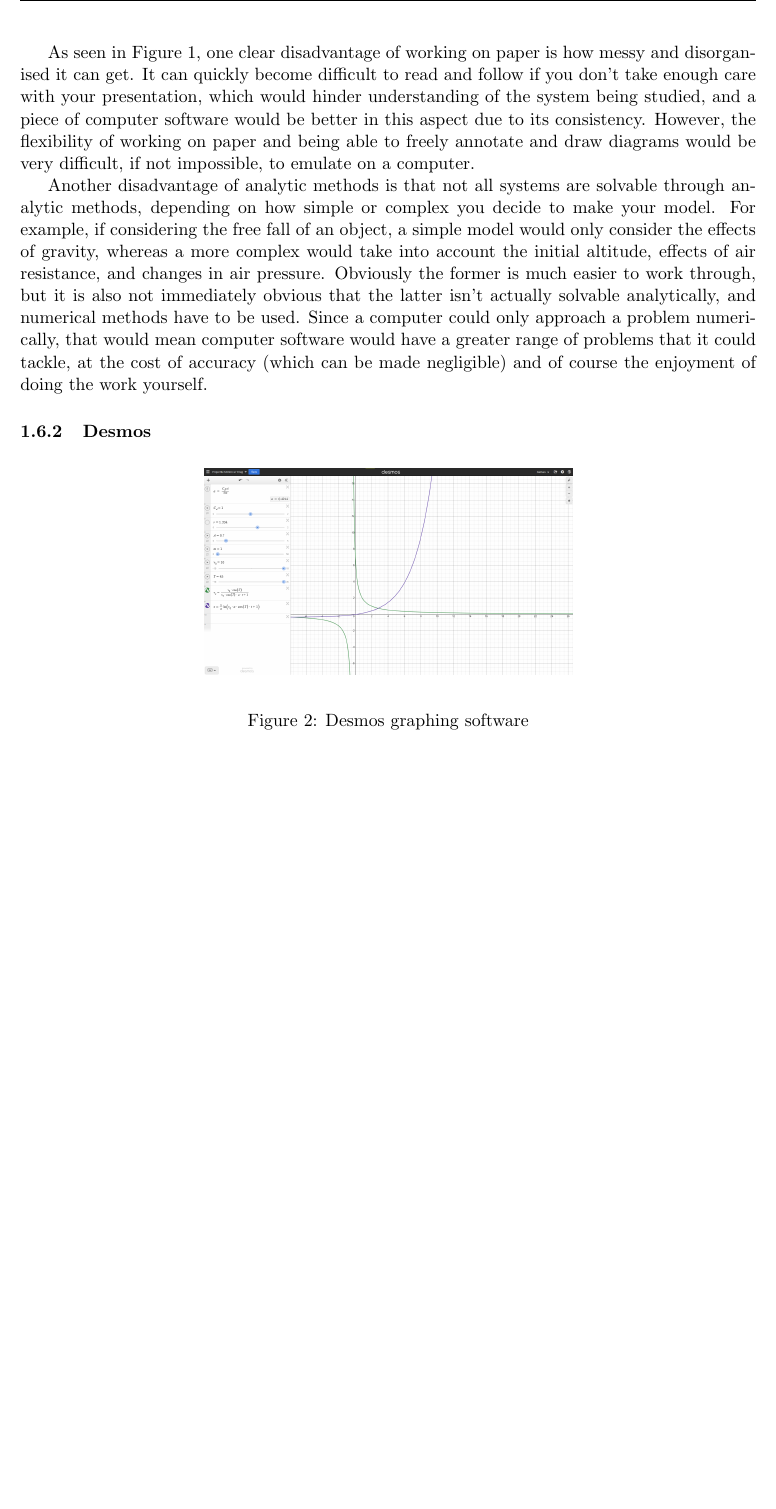
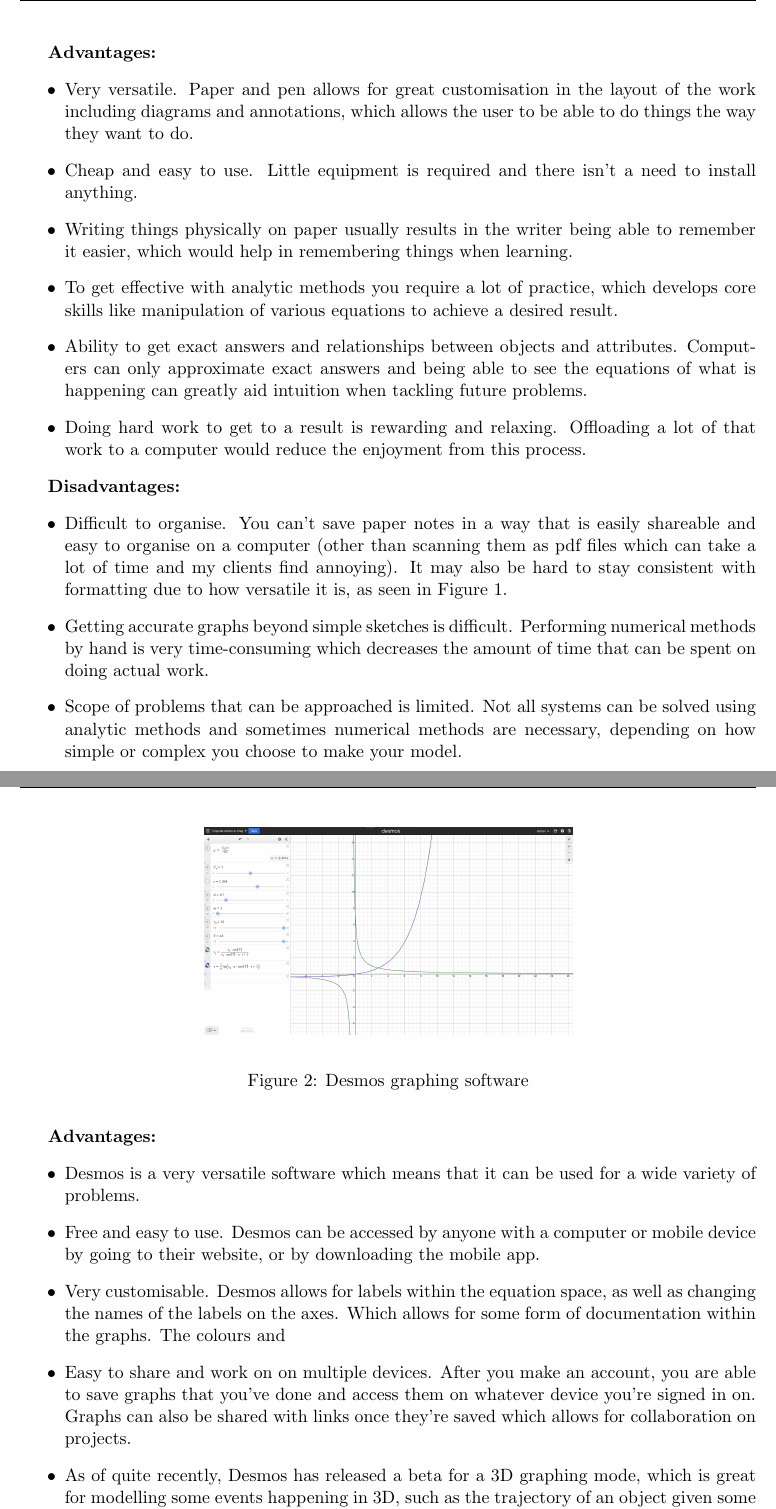
Before and after one commit to nathan-tat/cs_nea_2025, a LaTeX document (latex/main.tex): part of page 6 of 7 before the commit and two parts of pages 6 and 7 of 8 after it, the two joined at a grey line, cut at the place of the change, the shorter picture padded with empty space. Compiled offline with pdfLaTeX.

Commit message:
Changed analysis of desmos and analytical to be in bullet points; considering circuit builder

```diff
--- a/latex/main.tex
+++ b/latex/main.tex
@@ -87,9 +87,24 @@
                     \label{fig:daniel_working}
                 \end{figure}
 
-                As seen in Figure~\ref{fig:daniel_working}, one clear disadvantage of working on paper is how messy and disorganised it can get. It can quickly become difficult to read and follow if you don't take enough care with your presentation, which would hinder understanding of the system being studied, and a piece of computer software would be better in this aspect due to its consistency. However, the flexibility of working on paper and being able to freely annotate and draw diagrams would be very difficult, if not impossible, to emulate on a computer.
+                \newpage
+                \textbf{Advantages:}
+                \begin{itemize}
+                    \item Very versatile. Paper and pen allows for great customisation in the layout of the work including diagrams and annotations, which allows the user to be able to do things the way they want to do.
+                    \item Cheap and easy to use. Little equipment is required and there isn't a need to install anything.
+                    \item Writing things physically on paper usually results in the writer being able to remember it easier, which would help in remembering things when learning.
+                    \item To get effective with analytic methods you require a lot of practice, which develops core skills like manipulation of various equations to achieve a desired result.
+                    \item Ability to get exact answers and relationships between objects and attributes. Computers can only approximate exact answers and being able to see the equations of what is happening can greatly aid intuition when tackling future problems.
+                    \item Doing hard work to get to a result is rewarding and relaxing. Offloading a lot of that work to a computer would reduce the enjoyment from this process.
+                \end{itemize}
 
-                Another disadvantage of analytic methods is that not all systems are solvable through analytic methods, depending on how simple or complex you decide to make your model. For example, if considering the free fall of an object, a simple model would only consider the effects of gravity, whereas a more complex would take into account the initial altitude, effects of air resistance, and changes in air pressure. Obviously the former is much easier to work through, but it is also not immediately obvious that the latter isn't actually solvable analytically, and numerical methods have to be used. Since a computer could only approach a problem numerically, that would mean computer software would have a greater range of problems that it could tackle, at the cost of accuracy (which can be made negligible) and of course the enjoyment of doing the work yourself.
+                \textbf{Disadvantages:}
+                \begin{itemize}
+                    \item Difficult to organise. You can't save paper notes in a way that is easily shareable and easy to organise on a computer (other than scanning them as pdf files which can take a lot of time and my clients find annoying). It may also be hard to stay consistent with formatting due to how versatile it is, as seen in Figure~\ref{fig:daniel_working}.
+                    \item Getting accurate graphs beyond simple sketches is difficult. Performing numerical methods by hand is very time-consuming which decreases the amount of time that can be spent on doing actual work.
+                    \item Scope of problems that can be approached is limited. Not all systems can be solved using analytic methods and sometimes numerical methods are necessary, depending on how simple or complex you choose to make your model.
+                    \item Some problems are much harder to approach as the effectiveness of analytic methods is dependant on your ability to manipulate and work with equations, as well as general mathematical ability. Human's also make mistakes and are far less consistent than a computer at doing the same or similar calculations repeatedly.
+                \end{itemize}
 
             \subsubsection{Desmos}
                 \begin{figure}[!ht]
@@ -104,2 +119,12 @@
 
                 The simplicity of Desmos allows it to be very versatile, but that also means its more of a jack-of-all-trades and master of none, so it wouldn't be very good for a more specialised application (like the ones being considered).
+
+                \newpage
+                \textbf{Advantages:}
+                \begin{itemize}
+                    \item Desmos is a very versatile software which means that it can be used for a wide variety of problems.
+                    \item Free and easy to use. Desmos can be accessed by anyone with a computer or mobile device by going to \href{https://www.desmos.com/calculator}{their website}, or by downloading the mobile app.
+                    \item Very customisable. Desmos allows for labels within the equation space, as well as changing the names of the labels on the axes. Which allows for some form of documentation within the graphs. The colours and
+                    \item Easy to share and work on on multiple devices. After you make an account, you are able to save graphs that you've done and access them on whatever device you're signed in on. Graphs can also be shared with links once they're saved which allows for collaboration on projects.
+                    \item As of quite recently, Desmos has released a beta for a 3D graphing mode, which is great for modelling some events happening in 3D, such as the trajectory of an object given some initial conditions.
+                \end{itemize}
```
Also changed, not shown: latex/main.pdf, latex/main.tex (8 more changed lines), 4 other files.
